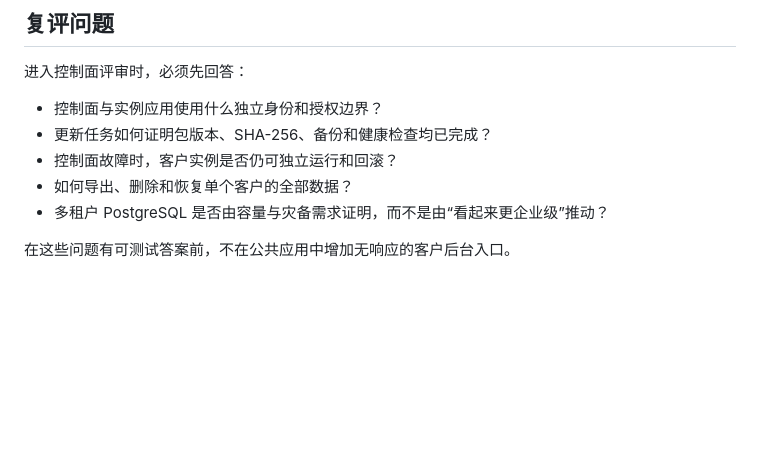
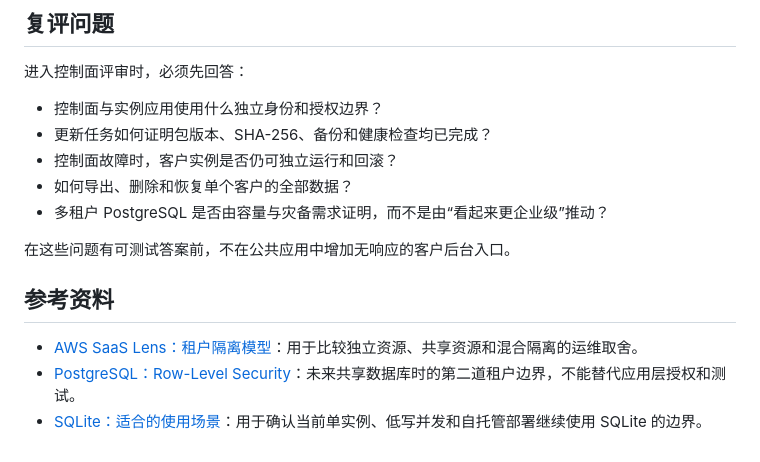
Before and after one commit to okoklabs/openlabstock, a Markdown page: docs/ADMIN_CONSOLE_DECISION.md, the part around the change. GitHub-like rendering; blank space fills up the shorter version.

Commit message:
docs: record admin console research sources

```diff
--- a/docs/ADMIN_CONSOLE_DECISION.md
+++ b/docs/ADMIN_CONSOLE_DECISION.md
@@ -58,3 +58,9 @@ OpenLabStock 继续采用“一实验室 / 组织一个独立实例”的默认
 - 多租户 PostgreSQL 是否由容量与灾备需求证明，而不是由“看起来更企业级”推动？
 
 在这些问题有可测试答案前，不在公共应用中增加无响应的客户后台入口。
+
+## 参考资料
+
+- [AWS SaaS Lens：租户隔离模型](https://docs.aws.amazon.com/wellarchitected/latest/saas-lens/tenant-isolation.html)：用于比较独立资源、共享资源和混合隔离的运维取舍。
+- [PostgreSQL：Row-Level Security](https://www.postgresql.org/docs/current/ddl-rowsecurity.html)：未来共享数据库时的第二道租户边界，不能替代应用层授权和测试。
+- [SQLite：适合的使用场景](https://www.sqlite.org/whentouse.html)：用于确认当前单实例、低写并发和自托管部署继续使用 SQLite 的边界。
```
